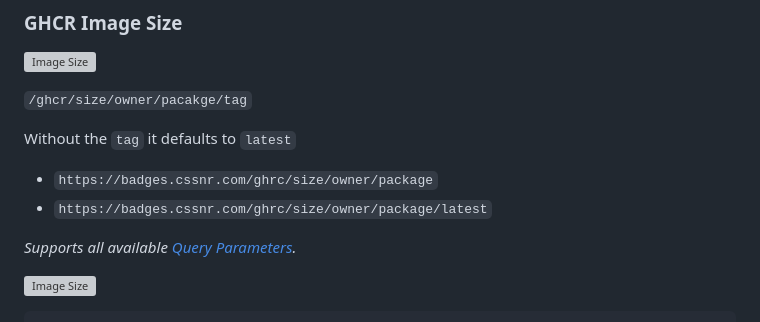
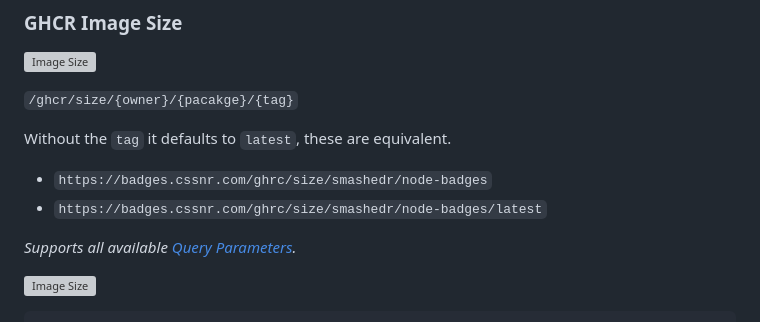
Before and after one commit to smashedr/node-badges, a Markdown page: README.md, the part around the change. Drawn GitHub-style; grey boxes are pictures that could not be loaded.

```diff
--- a/README.md
+++ b/README.md
@@ -33,12 +33,12 @@ Available Badges:
 
 [![Image Size](https://badges.cssnr.com/ghcr/size/smashedr/node-badges)](https://github.com/smashedr/node-badges/pkgs/container/node-badges)
 
-`/ghcr/size/owner/pacakge/tag`
+`/ghcr/size/{owner}/{pacakge}/{tag}`
 
-Without the `tag` it defaults to `latest`
+Without the `tag` it defaults to `latest`, these are equivalent.
 
-- `https://badges.cssnr.com/ghrc/size/owner/package`
-- `https://badges.cssnr.com/ghrc/size/owner/package/latest`
+- `https://badges.cssnr.com/ghrc/size/smashedr/node-badges`
+- `https://badges.cssnr.com/ghrc/size/smashedr/node-badges/latest`
 
 _Supports all available [Query Parameters](#query-parameters)._
 
```
